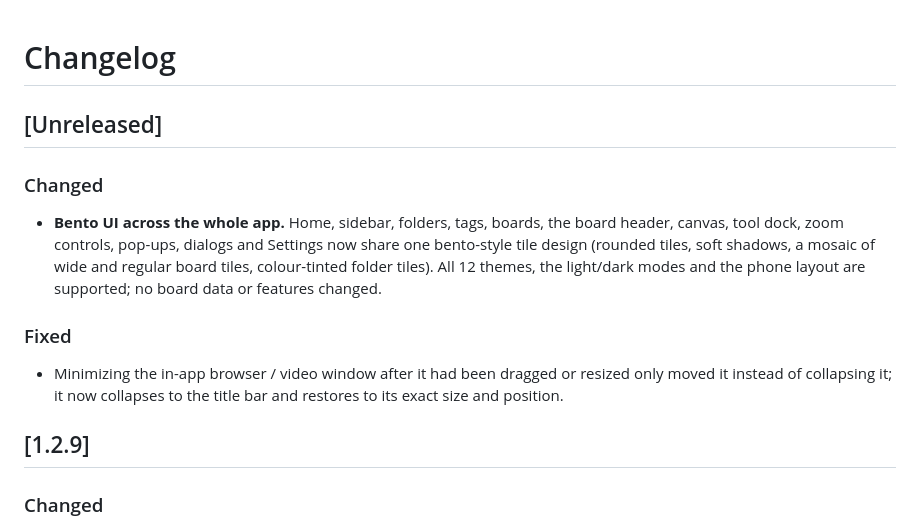
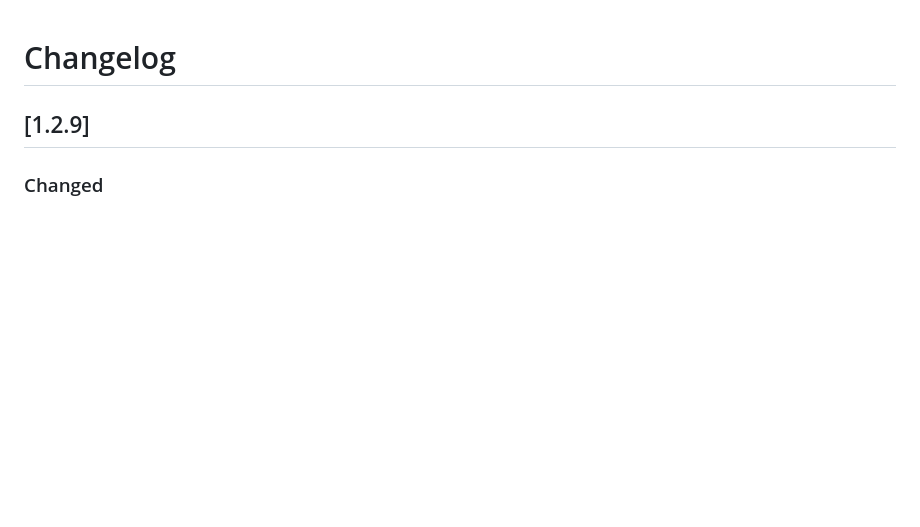
Before and after one commit to RejwanShafi25/RejBoard, a Markdown page: CHANGELOG.md, the part around the change. Rendered like a GitHub page; blank space fills up the shorter version.

```diff
--- a/CHANGELOG.md
+++ b/CHANGELOG.md
@@ -1,12 +1,4 @@
 # Changelog
-
-## [Unreleased]
-### Changed
-- **Bento UI across the whole app.** Home, sidebar, folders, tags, boards, the board header, canvas, tool dock, zoom controls, pop-ups, dialogs and Settings now share one bento-style tile design (rounded tiles, soft shadows, a mosaic of wide and regular board tiles, colour-tinted folder tiles). All 12 themes, the light/dark modes and the phone layout are supported; no board data or features changed.
-
-### Fixed
-- Minimizing the in-app browser / video window after it had been dragged or resized only moved it instead of collapsing it; it now collapses to the title bar and restores to its exact size and position.
-
 
 ## [1.2.9]
 ### Changed
```
